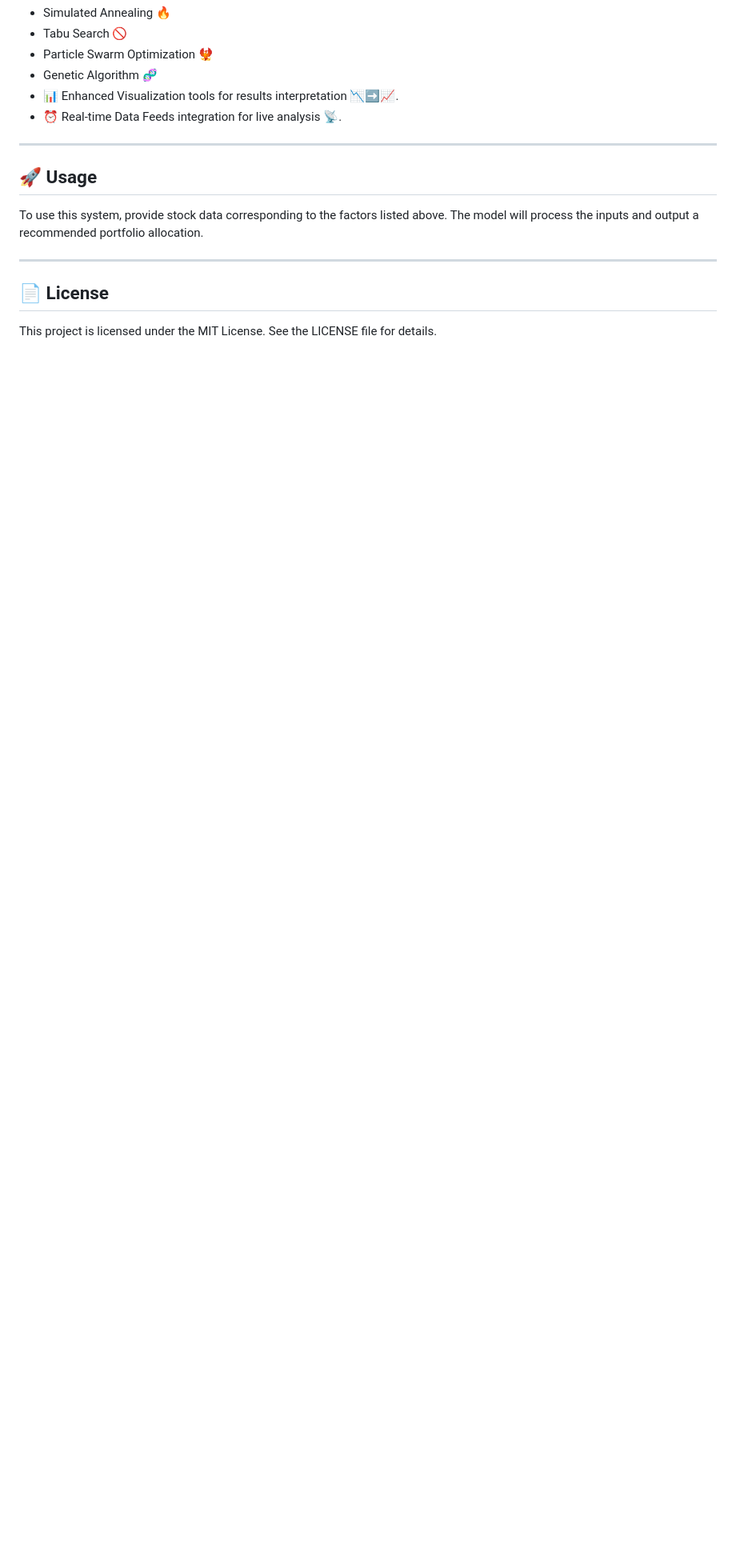
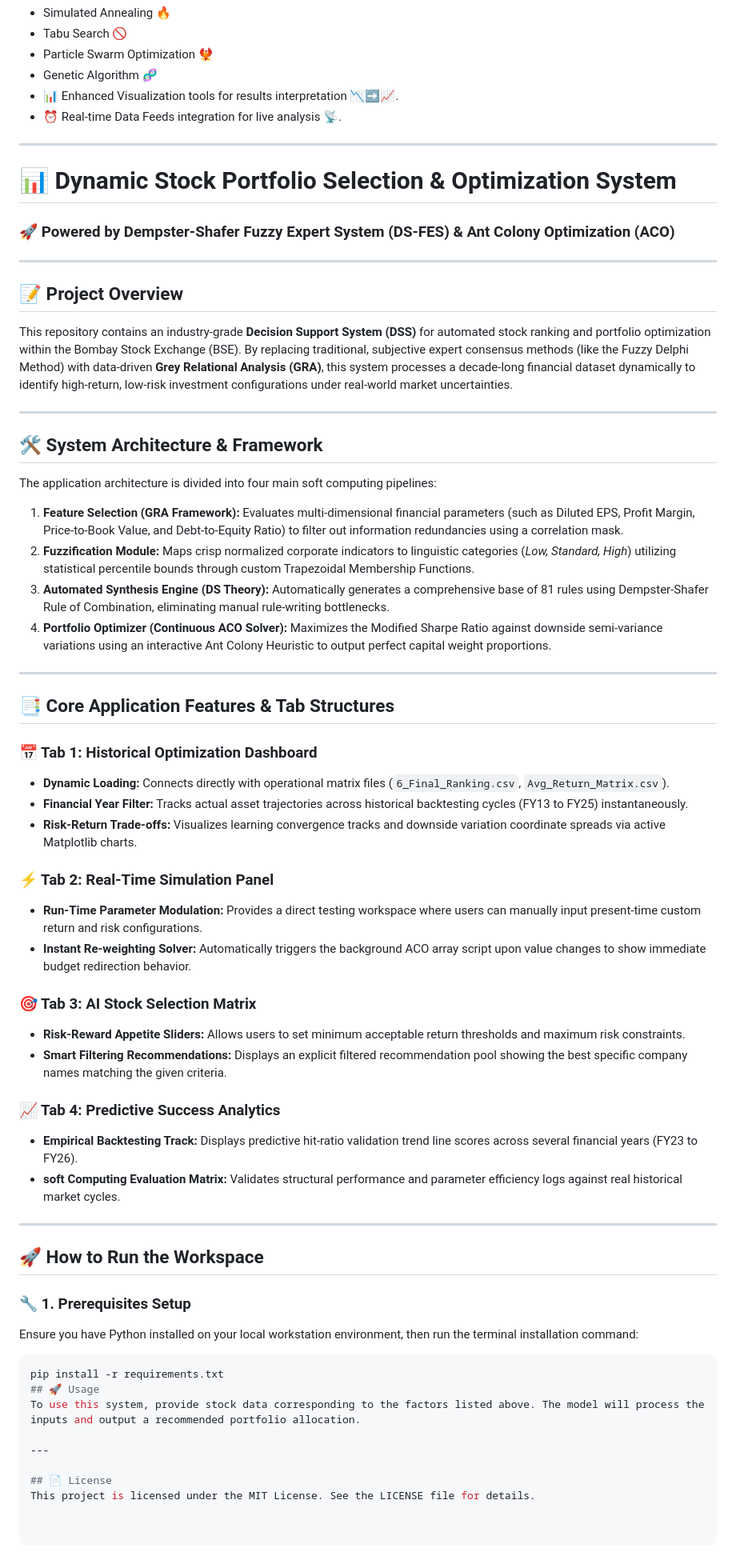
Before and after one commit to subhadipsinha722133/Fuzzy-Expert-System-Stock-BSE, a Markdown page: README.md, the part around the change. Shown at 80% size. Drawn GitHub-style; blank space fills up the shorter version.

Commit message:
Enhance README with project details and usage
Added project overview, system architecture, core features, and usage instructions to README.

````diff
--- a/README.md
+++ b/README.md
@@ -50,7 +50,53 @@ As the outcome of this model found to be satisfactory ✅, this can be implement
 - ⏰ Real-time Data Feeds integration for live analysis 📡.
 
 ---
+# 📊 Dynamic Stock Portfolio Selection & Optimization System
 
+### 🚀 Powered by Dempster-Shafer Fuzzy Expert System (DS-FES) & Ant Colony Optimization (ACO)
+
+---
+
+## 📝 Project Overview
+This repository contains an industry-grade **Decision Support System (DSS)** for automated stock ranking and portfolio optimization within the Bombay Stock Exchange (BSE). By replacing traditional, subjective expert consensus methods (like the Fuzzy Delphi Method) with data-driven **Grey Relational Analysis (GRA)**, this system processes a decade-long financial dataset dynamically to identify high-return, low-risk investment configurations under real-world market uncertainties.
+
+---
+
+## 🛠️ System Architecture & Framework
+The application architecture is divided into four main soft computing pipelines:
+1. **Feature Selection (GRA Framework):** Evaluates multi-dimensional financial parameters (such as Diluted EPS, Profit Margin, Price-to-Book Value, and Debt-to-Equity Ratio) to filter out information redundancies using a correlation mask.
+2. **Fuzzification Module:** Maps crisp normalized corporate indicators to linguistic categories (*Low, Standard, High*) utilizing statistical percentile bounds through custom Trapezoidal Membership Functions.
+3. **Automated Synthesis Engine (DS Theory):** Automatically generates a comprehensive base of 81 rules using Dempster-Shafer Rule of Combination, eliminating manual rule-writing bottlenecks.
+4. **Portfolio Optimizer (Continuous ACO Solver):** Maximizes the Modified Sharpe Ratio against downside semi-variance variations using an interactive Ant Colony Heuristic to output perfect capital weight proportions.
+
+---
+
+## 📑 Core Application Features & Tab Structures
+
+### 📅 Tab 1: Historical Optimization Dashboard
+* **Dynamic Loading:** Connects directly with operational matrix files (`6_Final_Ranking.csv`, `Avg_Return_Matrix.csv`).
+* **Financial Year Filter:** Tracks actual asset trajectories across historical backtesting cycles (FY13 to FY25) instantaneously.
+* **Risk-Return Trade-offs:** Visualizes learning convergence tracks and downside variation coordinate spreads via active Matplotlib charts.
+
+### ⚡ Tab 2: Real-Time Simulation Panel
+* **Run-Time Parameter Modulation:** Provides a direct testing workspace where users can manually input present-time custom return and risk configurations.
+* **Instant Re-weighting Solver:** Automatically triggers the background ACO array script upon value changes to show immediate budget redirection behavior.
+
+### 🎯 Tab 3: AI Stock Selection Matrix
+* **Risk-Reward Appetite Sliders:** Allows users to set minimum acceptable return thresholds and maximum risk constraints.
+* **Smart Filtering Recommendations:** Displays an explicit filtered recommendation pool showing the best specific company names matching the given criteria.
+
+### 📈 Tab 4: Predictive Success Analytics
+* **Empirical Backtesting Track:** Displays predictive hit-ratio validation trend line scores across several financial years (FY23 to FY26).
+* **soft Computing Evaluation Matrix:** Validates structural performance and parameter efficiency logs against real historical market cycles.
+
+---
+
+## 🚀 How to Run the Workspace
+
+### 🔧 1. Prerequisites Setup
+Ensure you have Python installed on your local workstation environment, then run the terminal installation command:
+```bash
+pip install -r requirements.txt
 ## 🚀 Usage
 To use this system, provide stock data corresponding to the factors listed above. The model will process the inputs and output a recommended portfolio allocation.
 
````
